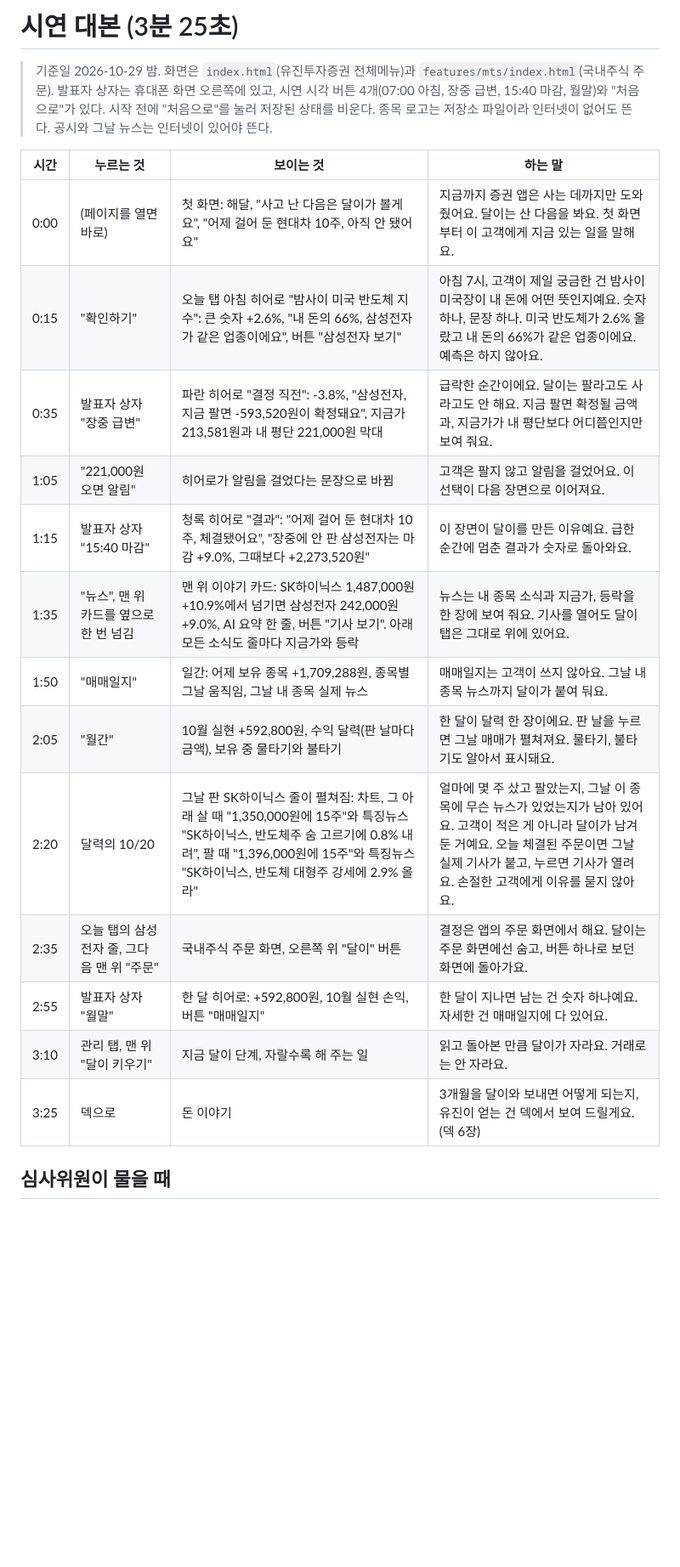
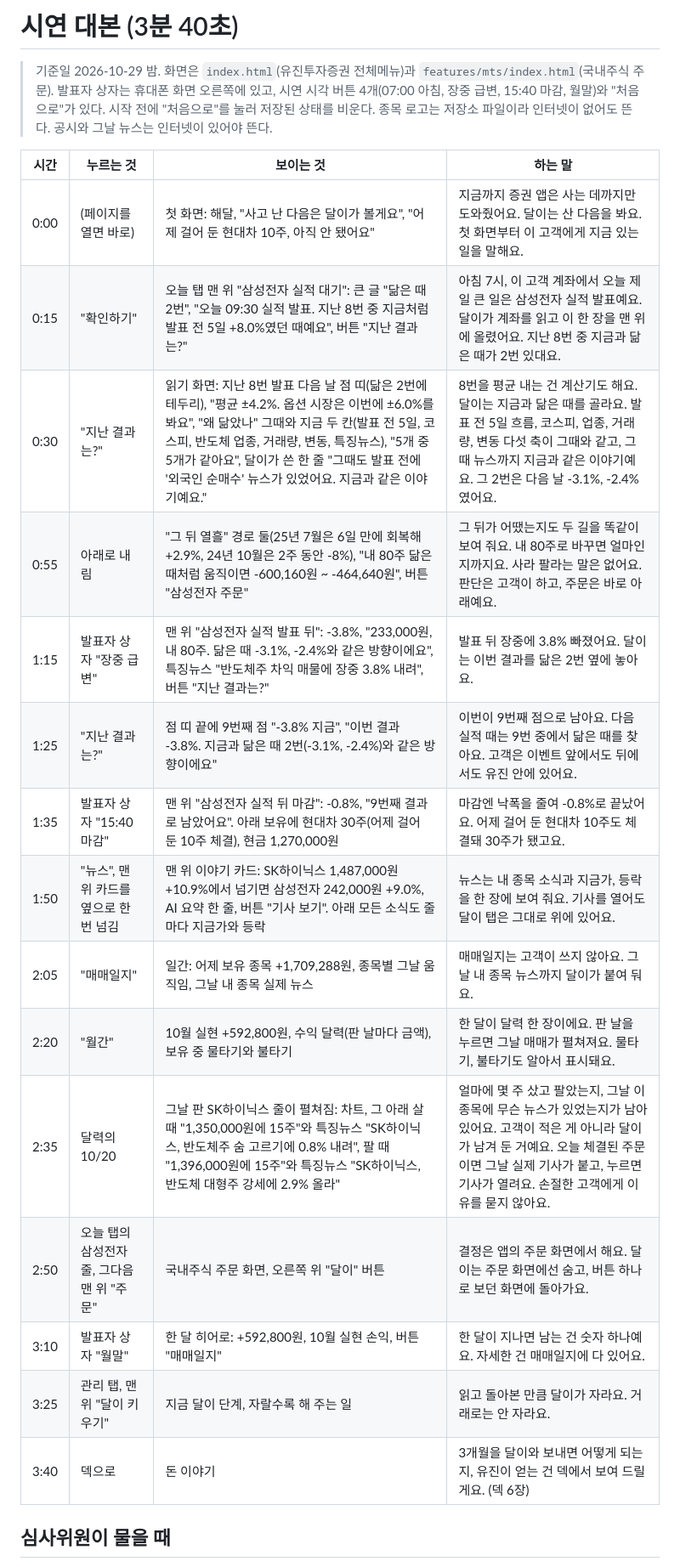
Before and after one commit to eugene12-ctrl/joonjoon, a Markdown page: docs/demo-script.md, the part around one of its changes. Shown at 85% size. GitHub-like rendering; blank space fills up the shorter version.

Commit message:
docs: 시연 대본을 이벤트 대기와 지난 결과는? 흐름으로 (아침, 누르면, 장중 9번째 점, 마감)
Co-Authored-By: Claude Fable 5.1 <noreply@anthropic.com>

```diff
--- a/docs/demo-script.md
+++ b/docs/demo-script.md
@@ -1,4 +1,4 @@
-# 시연 대본 (3분 25초)
+# 시연 대본 (3분 40초)
 
 > 기준일 2026-10-29 밤. 화면은 `index.html`(유진투자증권 전체메뉴)과 `features/mts/index.html`(국내주식 주문). 발표자 상자는 휴대폰 화면 오른쪽에 있고, 시연 시각 버튼 4개(07:00 아침, 장중 급변, 15:40 마감, 월말)와 "처음으로"가 있다.
 > 시작 전에 "처음으로"를 눌러 저장된 상태를 비운다. 종목 로고는 저장소 파일이라 인터넷이 없어도 뜬다. 공시와 그날 뉴스는 인터넷이 있어야 뜬다.
@@ -6,18 +6,20 @@
 | 시간 | 누르는 것 | 보이는 것 | 하는 말 |
 |---|---|---|---|
 | 0:00 | (페이지를 열면 바로) | 첫 화면: 해달, "사고 난 다음은 달이가 볼게요", "어제 걸어 둔 현대차 10주, 아직 안 됐어요" | 지금까지 증권 앱은 사는 데까지만 도와줬어요. 달이는 산 다음을 봐요. 첫 화면부터 이 고객에게 지금 있는 일을 말해요. |
-| 0:15 | "확인하기" | 오늘 탭 아침 히어로 "밤사이 미국 반도체 지수": 큰 숫자 +2.6%, "내 돈의 66%, 삼성전자가 같은 업종이에요", 버튼 "삼성전자 보기" | 아침 7시, 고객이 제일 궁금한 건 밤사이 미국장이 내 돈에 어떤 뜻인지예요. 숫자 하나, 문장 하나. 미국 반도체가 2.6% 올랐고 내 돈의 66%가 같은 업종이에요. 예측은 하지 않아요. |
-| 0:35 | 발표자 상자 "장중 급변" | 파란 히어로 "결정 직전": -3.8%, "삼성전자, 지금 팔면 -593,520원이 확정돼요", 지금가 213,581원과 내 평단 221,000원 막대 | 급락한 순간이에요. 달이는 팔라고도 사라고도 안 해요. 지금 팔면 확정될 금액과, 지금가가 내 평단보다 어디쯤인지만 보여 줘요. |
-| 1:05 | "221,000원 오면 알림" | 히어로가 알림을 걸었다는 문장으로 바뀜 | 고객은 팔지 않고 알림을 걸었어요. 이 선택이 다음 장면으로 이어져요. |
-| 1:15 | 발표자 상자 "15:40 마감" | 청록 히어로 "결과": "어제 걸어 둔 현대차 10주, 체결됐어요", "장중에 안 판 삼성전자는 마감 +9.0%, 그때보다 +2,273,520원" | 이 장면이 달이를 만든 이유예요. 급한 순간에 멈춘 결과가 숫자로 돌아와요. |
-| 1:35 | "뉴스", 맨 위 카드를 옆으로 한 번 넘김 | 맨 위 이야기 카드: SK하이닉스 1,487,000원 +10.9%에서 넘기면 삼성전자 242,000원 +9.0%, AI 요약 한 줄, 버튼 "기사 보기". 아래 모든 소식도 줄마다 지금가와 등락 | 뉴스는 내 종목 소식과 지금가, 등락을 한 장에 보여 줘요. 기사를 열어도 달이 탭은 그대로 위에 있어요. |
-| 1:50 | "매매일지" | 일간: 어제 보유 종목 +1,709,288원, 종목별 그날 움직임, 그날 내 종목 실제 뉴스 | 매매일지는 고객이 쓰지 않아요. 그날 내 종목 뉴스까지 달이가 붙여 둬요. |
-| 2:05 | "월간" | 10월 실현 +592,800원, 수익 달력(판 날마다 금액), 보유 중 물타기와 불타기 | 한 달이 달력 한 장이에요. 판 날을 누르면 그날 매매가 펼쳐져요. 물타기, 불타기도 알아서 표시돼요. |
-| 2:20 | 달력의 10/20 | 그날 판 SK하이닉스 줄이 펼쳐짐: 차트, 그 아래 살 때 "1,350,000원에 15주"와 특징뉴스 "SK하이닉스, 반도체주 숨 고르기에 0.8% 내려", 팔 때 "1,396,000원에 15주"와 특징뉴스 "SK하이닉스, 반도체 대형주 강세에 2.9% 올라" | 얼마에 몇 주 샀고 팔았는지, 그날 이 종목에 무슨 뉴스가 있었는지가 남아 있어요. 고객이 적은 게 아니라 달이가 남겨 둔 거예요. 오늘 체결된 주문이면 그날 실제 기사가 붙고, 누르면 기사가 열려요. 손절한 고객에게 이유를 묻지 않아요. |
-| 2:35 | 오늘 탭의 삼성전자 줄, 그다음 맨 위 "주문" | 국내주식 주문 화면, 오른쪽 위 "달이" 버튼 | 결정은 앱의 주문 화면에서 해요. 달이는 주문 화면에선 숨고, 버튼 하나로 보던 화면에 돌아가요. |
-| 2:55 | 발표자 상자 "월말" | 한 달 히어로: +592,800원, 10월 실현 손익, 버튼 "매매일지" | 한 달이 지나면 남는 건 숫자 하나예요. 자세한 건 매매일지에 다 있어요. |
-| 3:10 | 관리 탭, 맨 위 "달이 키우기" | 지금 달이 단계, 자랄수록 해 주는 일 | 읽고 돌아본 만큼 달이가 자라요. 거래로는 안 자라요. |
-| 3:25 | 덱으로 | 돈 이야기 | 3개월을 달이와 보내면 어떻게 되는지, 유진이 얻는 건 덱에서 보여 드릴게요. (덱 6장) |
+| 0:15 | "확인하기" | 오늘 탭 맨 위 "삼성전자 실적 대기": 큰 글 "닮은 때 2번", "오늘 09:30 실적 발표. 지난 8번 중 지금처럼 발표 전 5일 +8.0%였던 때예요", 버튼 "지난 결과는?" | 아침 7시, 이 고객 계좌에서 오늘 제일 큰 일은 삼성전자 실적 발표예요. 달이가 계좌를 읽고 이 한 장을 맨 위에 올렸어요. 지난 8번 중 지금과 닮은 때가 2번 있대요. |
+| 0:30 | "지난 결과는?" | 읽기 화면: 지난 8번 발표 다음 날 점 띠(닮은 2번에 테두리), "평균 ±4.2%. 옵션 시장은 이번에 ±6.0%를 봐요", "왜 닮았나" 그때와 지금 두 칸(발표 전 5일, 코스피, 반도체 업종, 거래량, 변동, 특징뉴스), "5개 중 5개가 같아요", 달이가 쓴 한 줄 "그때도 발표 전에 '외국인 순매수' 뉴스가 있었어요. 지금과 같은 이야기예요." | 8번을 평균 내는 건 계산기도 해요. 달이는 지금과 닮은 때를 골라요. 발표 전 5일 흐름, 코스피, 업종, 거래량, 변동 다섯 축이 그때와 같고, 그때 뉴스까지 지금과 같은 이야기예요. 그 2번은 다음 날 -3.1%, -2.4%였어요. |
+| 0:55 | 아래로 내림 | "그 뒤 열흘" 경로 둘(25년 7월은 6일 만에 회복해 +2.9%, 24년 10월은 2주 동안 -8%), "내 80주 닮은 때처럼 움직이면 -600,160원 ~ -464,640원", 버튼 "삼성전자 주문" | 그 뒤가 어땠는지도 두 길을 똑같이 보여 줘요. 내 80주로 바꾸면 얼마인지까지요. 사라 팔라는 말은 없어요. 판단은 고객이 하고, 주문은 바로 아래예요. |
+| 1:15 | 발표자 상자 "장중 급변" | 맨 위 "삼성전자 실적 발표 뒤": -3.8%, "233,000원, 내 80주. 닮은 때 -3.1%, -2.4%와 같은 방향이에요", 특징뉴스 "반도체주 차익 매물에 장중 3.8% 내려", 버튼 "지난 결과는?" | 발표 뒤 장중에 3.8% 빠졌어요. 달이는 이번 결과를 닮은 2번 옆에 놓아요. |
+| 1:25 | "지난 결과는?" | 점 띠 끝에 9번째 점 "-3.8% 지금", "이번 결과 -3.8%. 지금과 닮은 때 2번(-3.1%, -2.4%)와 같은 방향이에요" | 이번이 9번째 점으로 남아요. 다음 실적 때는 9번 중에서 닮은 때를 찾아요. 고객은 이벤트 앞에서도 뒤에서도 유진 안에 있어요. |
+| 1:35 | 발표자 상자 "15:40 마감" | 맨 위 "삼성전자 실적 뒤 마감": -0.8%, "9번째 결과로 남았어요". 아래 보유에 현대차 30주(어제 걸어 둔 10주 체결), 현금 1,270,000원 | 마감엔 낙폭을 줄여 -0.8%로 끝났어요. 어제 걸어 둔 현대차 10주도 체결돼 30주가 됐고요. |
+| 1:50 | "뉴스", 맨 위 카드를 옆으로 한 번 넘김 | 맨 위 이야기 카드: SK하이닉스 1,487,000원 +10.9%에서 넘기면 삼성전자 242,000원 +9.0%, AI 요약 한 줄, 버튼 "기사 보기". 아래 모든 소식도 줄마다 지금가와 등락 | 뉴스는 내 종목 소식과 지금가, 등락을 한 장에 보여 줘요. 기사를 열어도 달이 탭은 그대로 위에 있어요. |
+| 2:05 | "매매일지" | 일간: 어제 보유 종목 +1,709,288원, 종목별 그날 움직임, 그날 내 종목 실제 뉴스 | 매매일지는 고객이 쓰지 않아요. 그날 내 종목 뉴스까지 달이가 붙여 둬요. |
+| 2:20 | "월간" | 10월 실현 +592,800원, 수익 달력(판 날마다 금액), 보유 중 물타기와 불타기 | 한 달이 달력 한 장이에요. 판 날을 누르면 그날 매매가 펼쳐져요. 물타기, 불타기도 알아서 표시돼요. |
+| 2:35 | 달력의 10/20 | 그날 판 SK하이닉스 줄이 펼쳐짐: 차트, 그 아래 살 때 "1,350,000원에 15주"와 특징뉴스 "SK하이닉스, 반도체주 숨 고르기에 0.8% 내려", 팔 때 "1,396,000원에 15주"와 특징뉴스 "SK하이닉스, 반도체 대형주 강세에 2.9% 올라" | 얼마에 몇 주 샀고 팔았는지, 그날 이 종목에 무슨 뉴스가 있었는지가 남아 있어요. 고객이 적은 게 아니라 달이가 남겨 둔 거예요. 오늘 체결된 주문이면 그날 실제 기사가 붙고, 누르면 기사가 열려요. 손절한 고객에게 이유를 묻지 않아요. |
+| 2:50 | 오늘 탭의 삼성전자 줄, 그다음 맨 위 "주문" | 국내주식 주문 화면, 오른쪽 위 "달이" 버튼 | 결정은 앱의 주문 화면에서 해요. 달이는 주문 화면에선 숨고, 버튼 하나로 보던 화면에 돌아가요. |
+| 3:10 | 발표자 상자 "월말" | 한 달 히어로: +592,800원, 10월 실현 손익, 버튼 "매매일지" | 한 달이 지나면 남는 건 숫자 하나예요. 자세한 건 매매일지에 다 있어요. |
+| 3:25 | 관리 탭, 맨 위 "달이 키우기" | 지금 달이 단계, 자랄수록 해 주는 일 | 읽고 돌아본 만큼 달이가 자라요. 거래로는 안 자라요. |
+| 3:40 | 덱으로 | 돈 이야기 | 3개월을 달이와 보내면 어떻게 되는지, 유진이 얻는 건 덱에서 보여 드릴게요. (덱 6장) |
 
 ## 심사위원이 물을 때
 
```
Also changed, not shown: other parts of docs/demo-script.md (+3 -2 lines).
